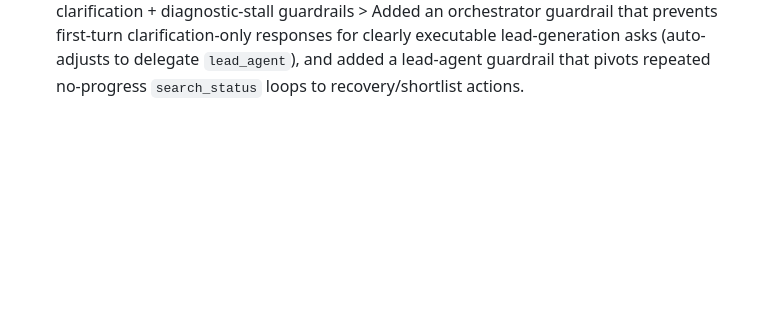
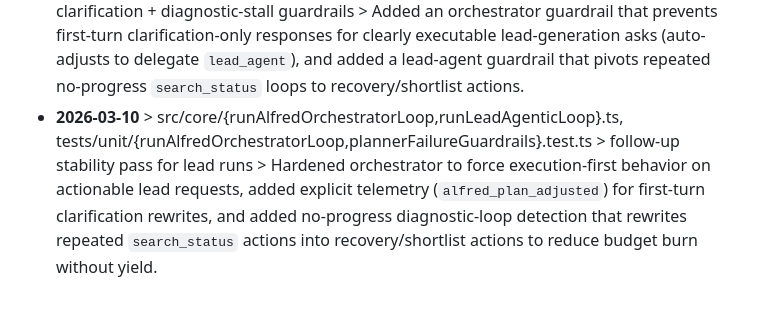
Before and after one commit to Bingeljell/AlfredAI, a Markdown page: docs/changelog.md, the part around the change. Rendered like a GitHub page; blank space fills up the shorter version.

Commit message:
document latest lead stability guardrails

```diff
--- a/docs/changelog.md
+++ b/docs/changelog.md
@@ -103,3 +103,4 @@
 - **2026-03-10** > src/{types,services/chatService,core/runReActLoop,core/runAlfredOrchestratorLoop}.ts, tests/integration/sessionStore.test.ts, tests/smoke/reactLoop.test.ts > live-context-first session turns > Added a bounded `recentTurns` conversation buffer to session working memory, inject the current user turn into session context before execution starts, surface recent-turn counts in runtime telemetry, and include recent conversation directly in Alfred's prompt context so follow-up turns behave like a continuing chat instead of isolated jobs.
 - **2026-03-10** > src/core/{runAlfredOrchestratorLoop,runLeadAgenticLoop}.ts, tests/unit/plannerFailureGuardrails.test.ts > lead brief source + shortlist input guardrails > Switched canonical lead-brief generation to always use the original user turn (not planner-composed delegation prose) to prevent hallucinated/truncated constraints from leaking into execution, and extended planner action guardrails to sanitize `lead_search_shortlist` inputs (query normalization, `maxResults<=15`, `maxUrls<=25`) before tool execution.
 - **2026-03-10** > src/core/{runAlfredOrchestratorLoop,runLeadAgenticLoop}.ts, tests/unit/{runAlfredOrchestratorLoop,plannerFailureGuardrails}.test.ts > early-clarification + diagnostic-stall guardrails > Added an orchestrator guardrail that prevents first-turn clarification-only responses for clearly executable lead-generation asks (auto-adjusts to delegate `lead_agent`), and added a lead-agent guardrail that pivots repeated no-progress `search_status` loops to recovery/shortlist actions.
+- **2026-03-10** > src/core/{runAlfredOrchestratorLoop,runLeadAgenticLoop}.ts, tests/unit/{runAlfredOrchestratorLoop,plannerFailureGuardrails}.test.ts > follow-up stability pass for lead runs > Hardened orchestrator to force execution-first behavior on actionable lead requests, added explicit telemetry (`alfred_plan_adjusted`) for first-turn clarification rewrites, and added no-progress diagnostic-loop detection that rewrites repeated `search_status` actions into recovery/shortlist actions to reduce budget burn without yield.
```
Also changed, not shown: docs/progress.md (+1 -0 lines).
